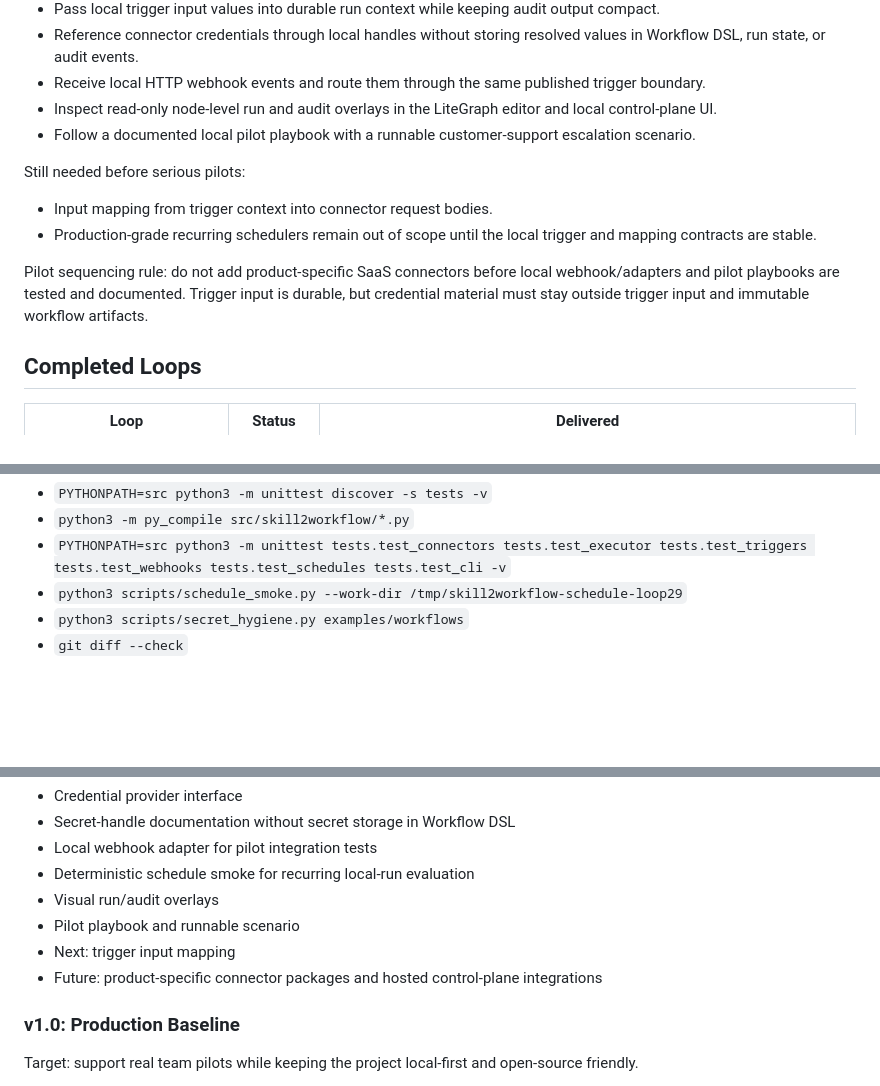
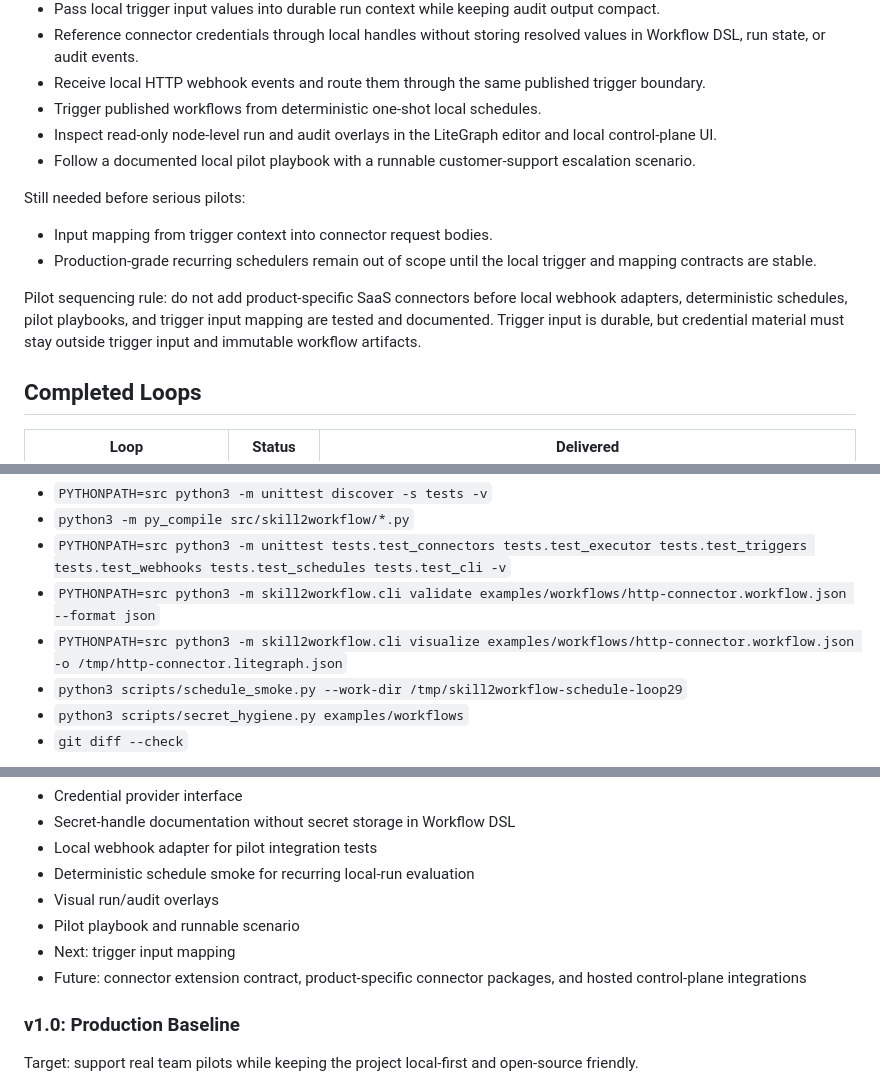
Before and after one commit to pearjelly/skill2workflow, a Markdown page: ROADMAP.md, 3 parts joined by grey strips. Rendered like a GitHub page; blank space fills up the shorter version.

```diff
--- a/ROADMAP.md
+++ b/ROADMAP.md
@@ -55,6 +55,7 @@ Ready now:
 - Pass local trigger input values into durable run context while keeping audit output compact.
 - Reference connector credentials through local handles without storing resolved values in Workflow DSL, run state, or audit events.
 - Receive local HTTP webhook events and route them through the same published trigger boundary.
+- Trigger published workflows from deterministic one-shot local schedules.
 - Inspect read-only node-level run and audit overlays in the LiteGraph editor and local control-plane UI.
 - Follow a documented local pilot playbook with a runnable customer-support escalation scenario.
 
@@ -63,7 +64,7 @@ Still needed before serious pilots:
 - Input mapping from trigger context into connector request bodies.
 - Production-grade recurring schedulers remain out of scope until the local trigger and mapping contracts are stable.
 
-Pilot sequencing rule: do not add product-specific SaaS connectors before local webhook/adapters and pilot playbooks are tested and documented. Trigger input is durable, but credential material must stay outside trigger input and immutable workflow artifacts.
+Pilot sequencing rule: do not add product-specific SaaS connectors before local webhook adapters, deterministic schedules, pilot playbooks, and trigger input mapping are tested and documented. Trigger input is durable, but credential material must stay outside trigger input and immutable workflow artifacts.
 
 ## Completed Loops
 
@@ -172,6 +182,8 @@ Loop 30 verification commands:
 - `PYTHONPATH=src python3 -m unittest discover -s tests -v`
 - `python3 -m py_compile src/skill2workflow/*.py`
 - `PYTHONPATH=src python3 -m unittest tests.test_connectors tests.test_executor tests.test_triggers tests.test_webhooks tests.test_schedules tests.test_cli -v`
+- `PYTHONPATH=src python3 -m skill2workflow.cli validate examples/workflows/http-connector.workflow.json --format json`
+- `PYTHONPATH=src python3 -m skill2workflow.cli visualize examples/workflows/http-connector.workflow.json -o /tmp/http-connector.litegraph.json`
 - `python3 scripts/schedule_smoke.py --work-dir /tmp/skill2workflow-schedule-loop29`
 - `python3 scripts/secret_hygiene.py examples/workflows`
 - `git diff --check`
@@ -319,7 +333,7 @@ Status: local trigger, input, credential, webhook, scheduled trigger, visual ins
 - Visual run/audit overlays
 - Pilot playbook and runnable scenario
 - Next: trigger input mapping
-- Future: product-specific connector packages and hosted control-plane integrations
+- Future: connector extension contract, product-specific connector packages, and hosted control-plane integrations
 
 ### v1.0: Production Baseline
 
```
Also changed, not shown: other parts of ROADMAP.md (+15 -4 lines).
